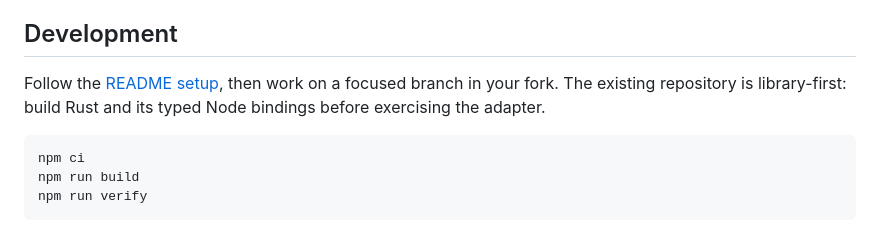
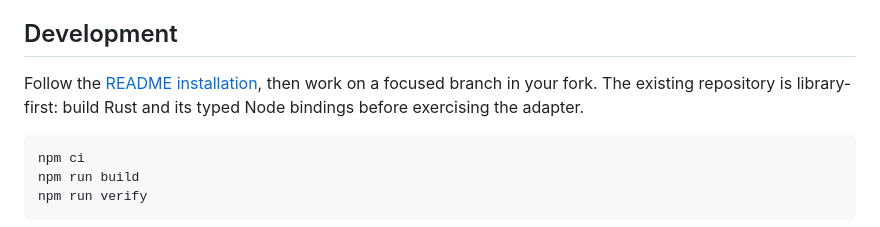
Before and after one commit to yourmoodai/craig, a Markdown page: CONTRIBUTING.md, the part around the change. Drawn GitHub-style.

````diff
--- a/CONTRIBUTING.md
+++ b/CONTRIBUTING.md
@@ -53,8 +53,8 @@ boundaries. New implementation phases do not automatically need new ADRs.
 
 ## Development
 
-Follow the [README setup](README.md#setup), then work on a focused branch in your
-fork. The existing repository is library-first: build Rust and its typed Node
+Follow the [README installation](README.md#installation), then work on a focused
+branch in your fork. The existing repository is library-first: build Rust and its typed Node
 bindings before exercising the adapter.
 
 ```sh
````
Also changed, not shown: README.md (+9 -11 lines), docs/assets/craig.png (added).
